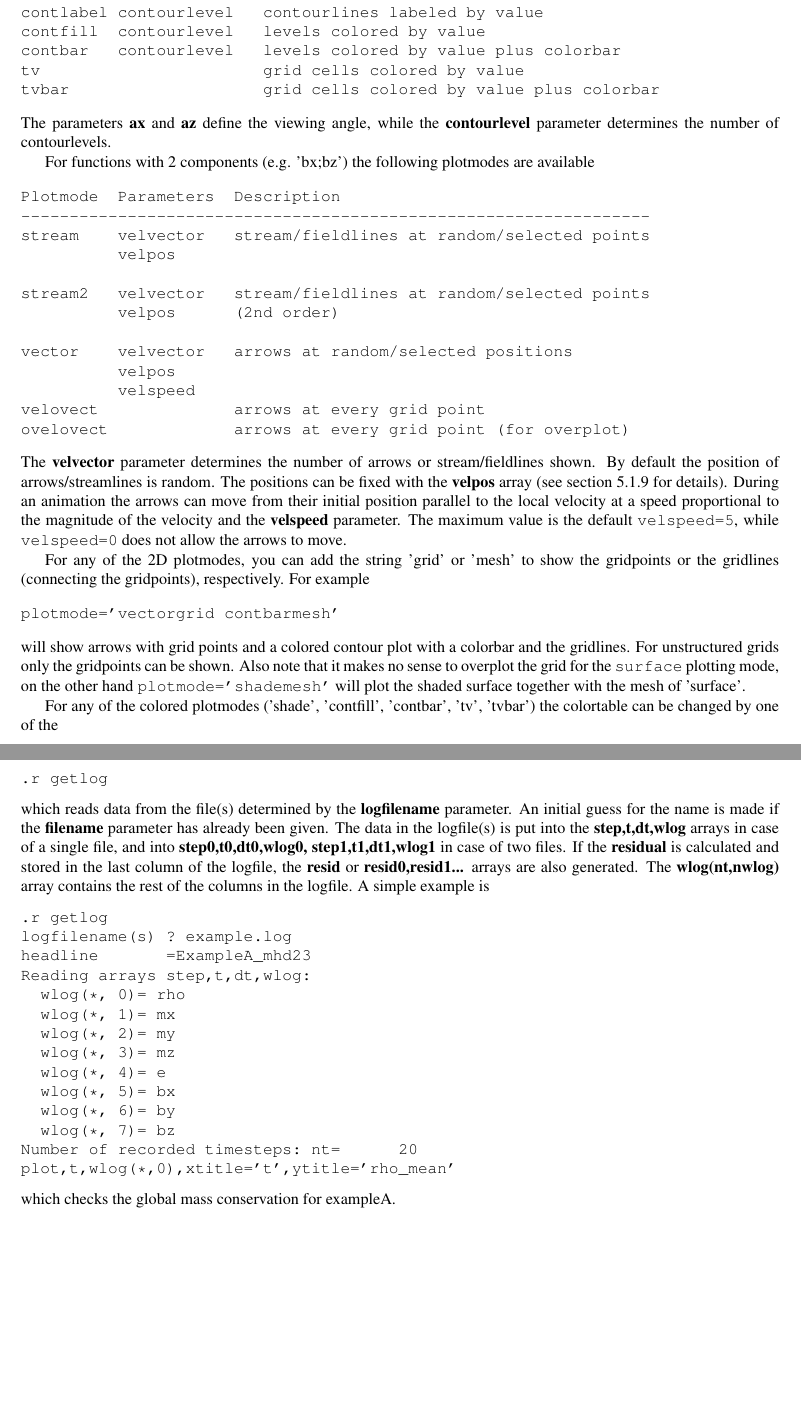
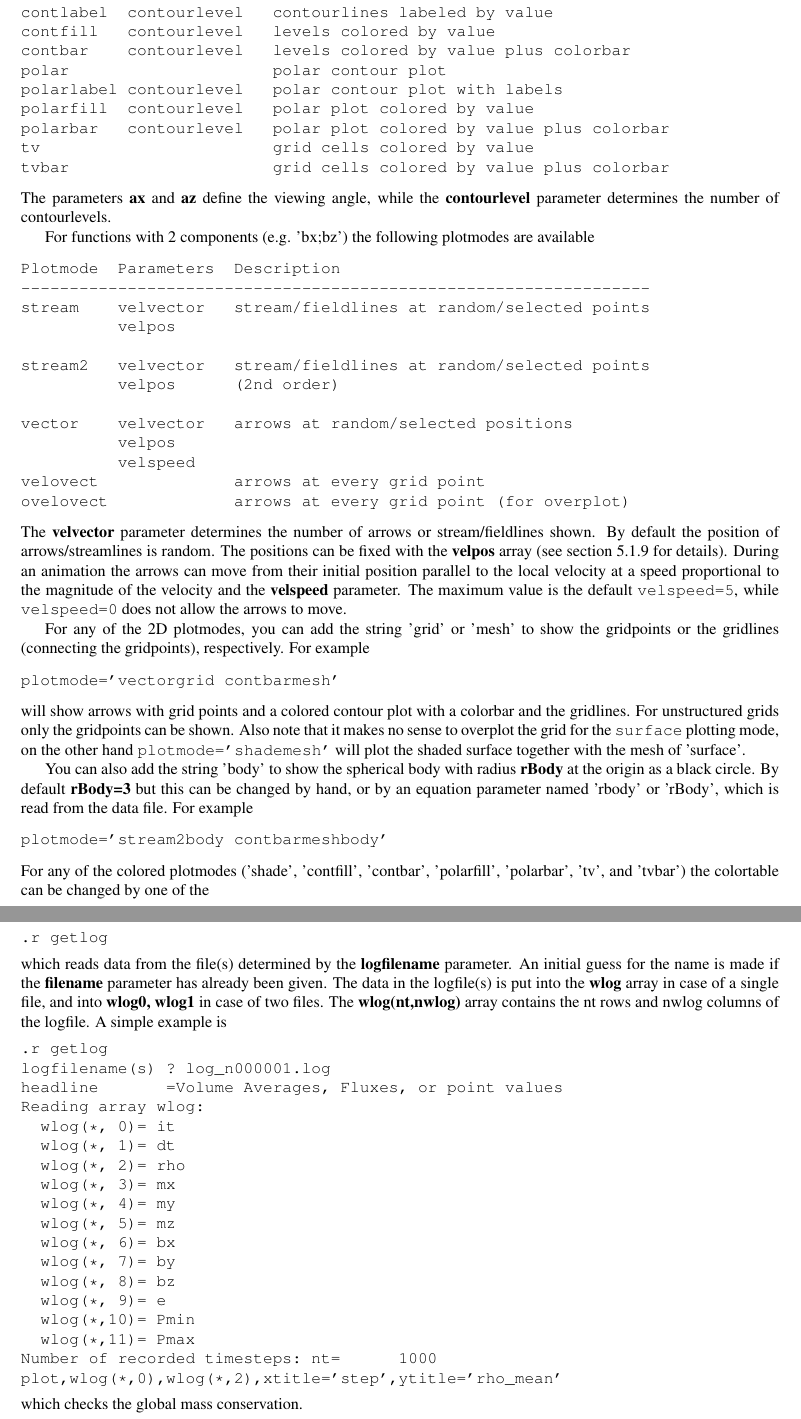
Before and after one commit to SWMFsoftware/BATSRUS, a LaTeX thesis (Doc/Tex/USERMANUAL.tex, which reads Doc/Tex/idl.tex): two parts of pages 69 and 75 of 78 before the commit and two parts of pages 69 and 75 of 80 after it, joined at a grey line, cut so that both start at the same text, the shorter picture padded with empty space. Compiled offline with pdfLaTeX.

Commit message:
Updated from BATSRUS/GABOR

```diff
--- a/Doc/Tex/idl.tex
+++ b/Doc/Tex/idl.tex
@@ -415,16 +416,20 @@ x y z   rho p ux uy uz uu bx by bz bb   gamma
 
    For single functions the main plotmodes are
 \begin{verbatim}
-Plotmode  Parameters     Description
----------------------------------------------------------------------
-surface   ax az          surface mesh, height proportional to value
-shade     ax az          shaded surface, height proportional to value
-contour   contourlevel   contourlines
-contlabel contourlevel   contourlines labeled by value
-contfill  contourlevel   levels colored by value
-contbar   contourlevel   levels colored by value plus colorbar
-tv                       grid cells colored by value
-tvbar                    grid cells colored by value plus colorbar
+Plotmode   Parameters     Description
+----------------------------------------------------------------------
+surface    ax az          surface mesh, height proportional to value
+shade      ax az          shaded surface, height proportional to value
+contour    contourlevel   contourlines
+contlabel  contourlevel   contourlines labeled by value
+contfill   contourlevel   levels colored by value
+contbar    contourlevel   levels colored by value plus colorbar
+polar                     polar contour plot
+polarlabel contourlevel   polar contour plot with labels
+polarfill  contourlevel   polar plot colored by value
+polarbar   contourlevel   polar plot colored by value plus colorbar
+tv                        grid cells colored by value
+tvbar                     grid cells colored by value plus colorbar
 \end{verbatim}
    The parameters {\bf ax} and {\bf az} define the viewing angle,
    while the {\bf contourlevel} parameter
@@ -470,8 +475,17 @@ plotmode='vectorgrid contbarmesh'
    {\tt surface} plotting mode, on the other hand {\tt plotmode='shademesh'}
    will plot the shaded surface together with the mesh of 'surface'.
 
-   For any of the colored plotmodes ('shade', 'contfill', 'contbar', 'tv',
-   'tvbar') the colortable can be changed by one of the
+   You can also add the string 'body' to show the spherical body with
+   radius {\bf rBody} at the origin as a black circle. By default
+   {\bf rBody=3} but this can be changed by hand, or by an equation
+   parameter named 'rbody' or 'rBody', which is read from the data file.
+   For example
+\begin{verbatim}
+plotmode='stream2body contbarmeshbody'
+\end{verbatim}
+   For any of the colored plotmodes ('shade', 'contfill', 'contbar',
+   'polarfill', 'polarbar', 'tv', and 'tvbar') the colortable can be
+   changed by one of the
 \begin{verbatim}
 xloadct
 loadct,3
@@ -876,32 +889,31 @@ One or more (at most three) logfiles can be read by
    which reads data from the file(s) determined by the {\bf logfilename}
    parameter. An initial guess for the name is made if the
    {\bf filename} parameter has already been given. The data in the
-   logfile(s) is put into the {\bf step,t,dt,wlog} arrays in case of
-   a single file, and into {\bf step0,t0,dt0,wlog0, step1,t1,dt1,wlog1}
-   in case of two files.
-   If the {\bf residual} is calculated
-   and stored in the last column of the logfile, the {\bf resid} or
-   {\bf resid0,resid1...} arrays are also generated.
-   The {\bf wlog(nt,nwlog)} array contains the rest of the columns in the
-   logfile.
-   A simple example is
+   logfile(s) is put into the {\bf wlog} array in case of
+   a single file, and into {\bf wlog0, wlog1} in case of two files.
+   The {\bf wlog(nt,nwlog)} array contains the nt rows and nwlog columns of the
+   logfile. A simple example is
 \begin{verbatim}
 .r getlog
-logfilename(s) ? example.log
-headline       =ExampleA_mhd23
-Reading arrays step,t,dt,wlog:
-  wlog(*, 0)= rho
-  wlog(*, 1)= mx
-  wlog(*, 2)= my
-  wlog(*, 3)= mz
-  wlog(*, 4)= e
-  wlog(*, 5)= bx
-  wlog(*, 6)= by
-  wlog(*, 7)= bz
-Number of recorded timesteps: nt=      20
-plot,t,wlog(*,0),xtitle='t',ytitle='rho_mean'
+logfilename(s) ? log_n000001.log
+headline       =Volume Averages, Fluxes, or point values
+Reading array wlog:
+  wlog(*, 0)= it
+  wlog(*, 1)= dt
+  wlog(*, 2)= rho
+  wlog(*, 3)= mx
+  wlog(*, 4)= my
+  wlog(*, 5)= mz
+  wlog(*, 6)= bx
+  wlog(*, 7)= by
+  wlog(*, 8)= bz
+  wlog(*, 9)= e
+  wlog(*,10)= Pmin
+  wlog(*,11)= Pmax
+Number of recorded timesteps: nt=      1000
+plot,wlog(*,0),wlog(*,2),xtitle='step',ytitle='rho_mean'
 \end{verbatim}
-which checks the global mass conservation for exampleA.
+which checks the global mass conservation.
 
 \subsection{Saving Plots into Postscript and GIF Files \label{s-postscript}}
 
```
Also changed, not shown: Doc/Tex/idl.tex (13 more changed lines), 17 other files.
